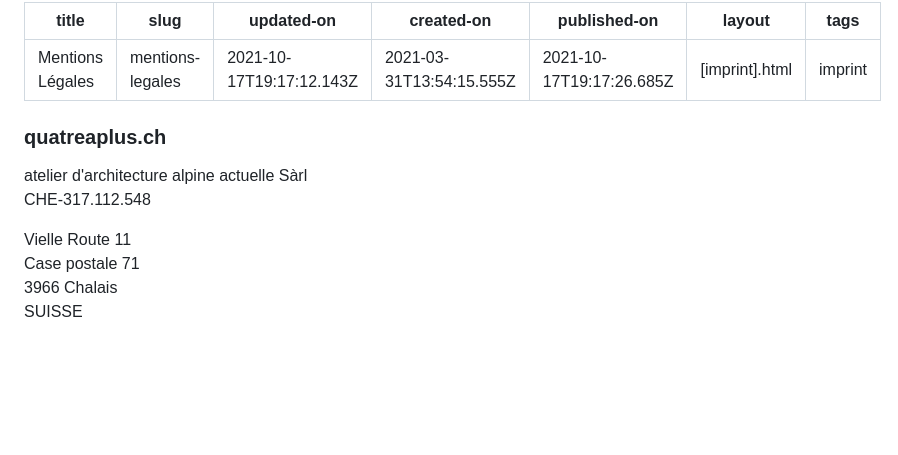
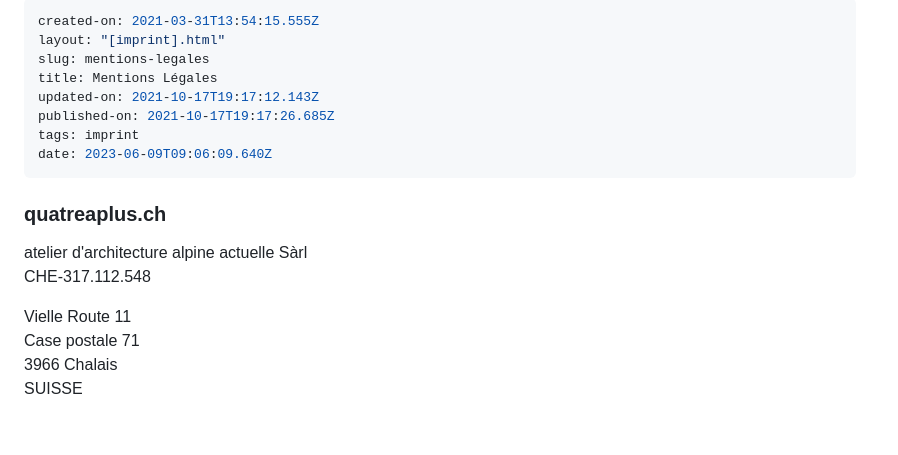
Before and after one commit to anthonysalamin/quatreaplus, a Markdown page: cms/imprint/mentions-legales.md, the part around the change. GitHub-like rendering; blank space fills up the shorter version.

Commit message:
Update Imprints “mentions-legales”

```diff
--- a/cms/imprint/mentions-legales.md
+++ b/cms/imprint/mentions-legales.md
@@ -1,21 +1,21 @@
 ---
+created-on: 2021-03-31T13:54:15.555Z
+layout: "[imprint].html"
+slug: mentions-legales
 title: Mentions Légales
-slug: mentions-legales
-updated-on: '2021-10-17T19:17:12.143Z'
-created-on: '2021-03-31T13:54:15.555Z'
-published-on: '2021-10-17T19:17:26.685Z'
-layout: '[imprint].html'
+updated-on: 2021-10-17T19:17:12.143Z
+published-on: 2021-10-17T19:17:26.685Z
 tags: imprint
+date: 2023-06-09T09:06:09.640Z
 ---
-
 ### quatreaplus.ch
 
-atelier d'architecture alpine actuelle Sàrl
+atelier d'architecture alpine actuelle Sàrl\
 CHE-317.112.548
 
-Vielle Route 11
-Case postale 71
-3966 Chalais
+Vielle Route 11\
+Case postale 71\
+3966 Chalais\
 SUISSE
 
 ‍
```
